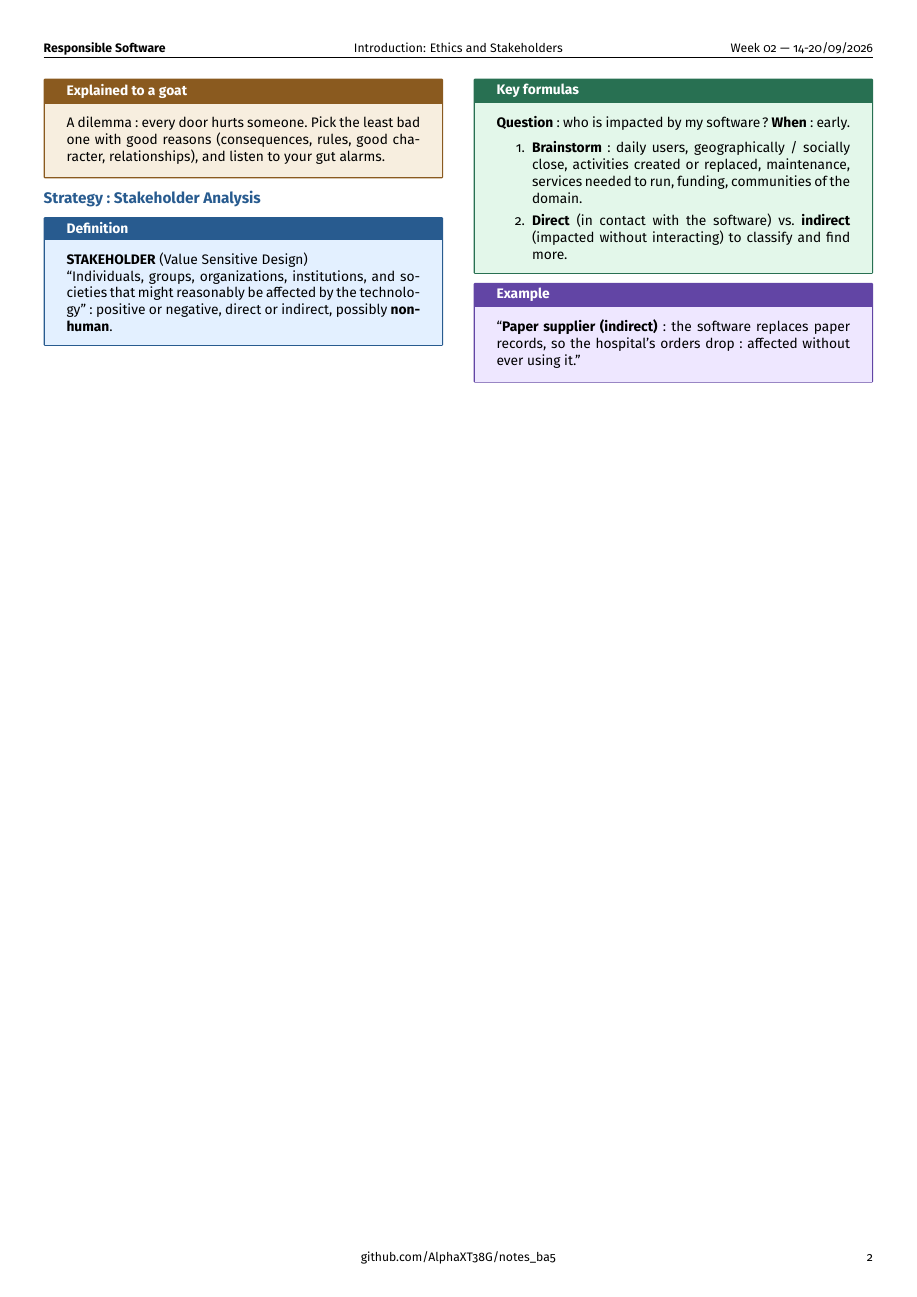
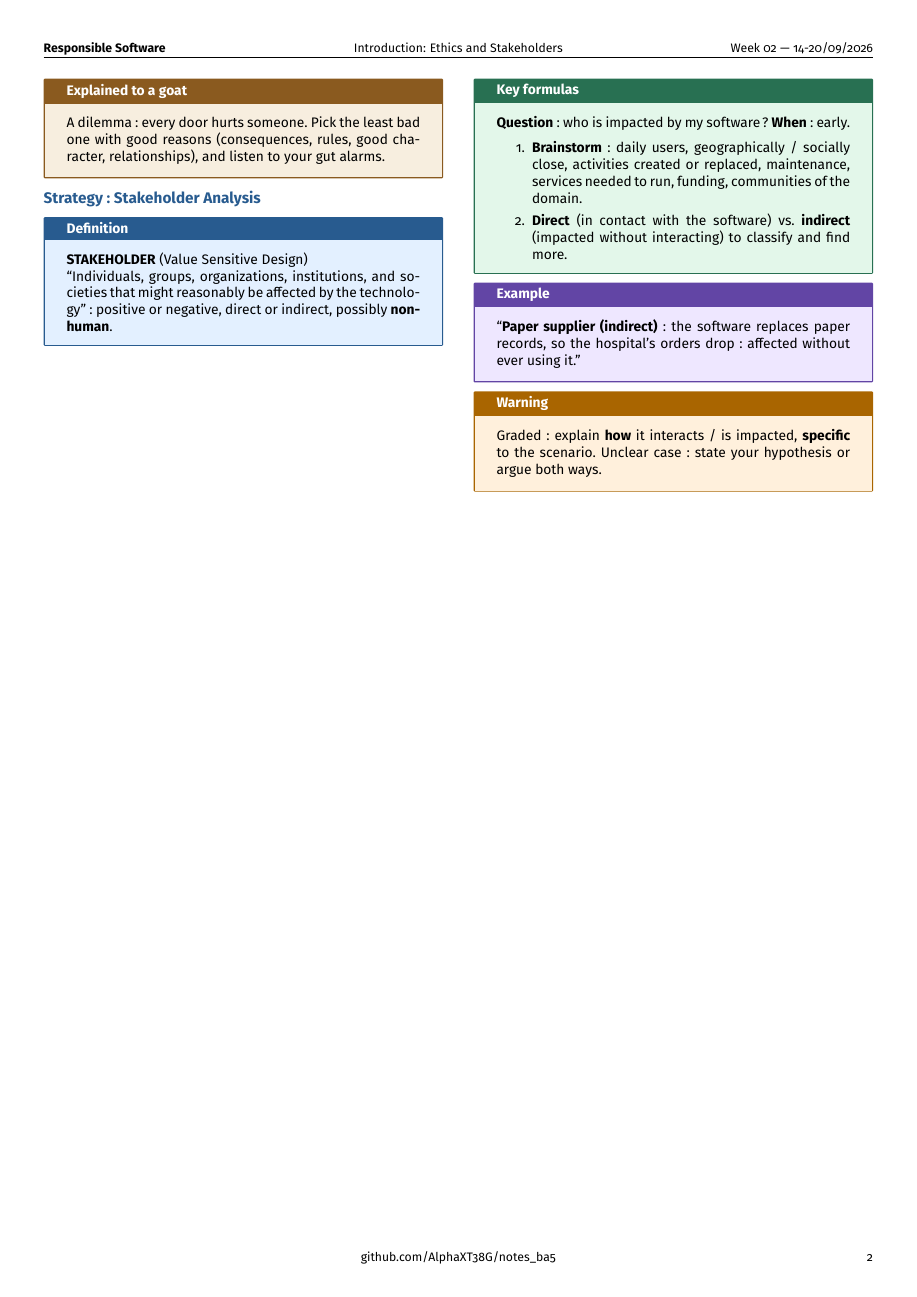
Before and after one commit to AlphaXT38G/notes_ba5, a LaTeX document (respsoft/week/week02.tex): page 2 of 2. Compiled offline with pdfLaTeX.

Commit message:
feat(respsoft-week02): add the stakeholder analysis strategy warning
Co-Authored-By: Claude Opus 5.5 <noreply@anthropic.com>

```diff
--- a/respsoft/week/week02.tex
+++ b/respsoft/week/week02.tex
@@ -496,6 +496,14 @@ orders drop: affected without ever using it.''
 \end{example}
 
 
+\begin{warning}
+
+Graded: explain \textbf{how} it interacts / is impacted, \textbf{specific} to the scenario.
+Unclear case: state your hypothesis or argue both ways.
+
+\end{warning}
+
+
 \end{multicols}
 
 
```
